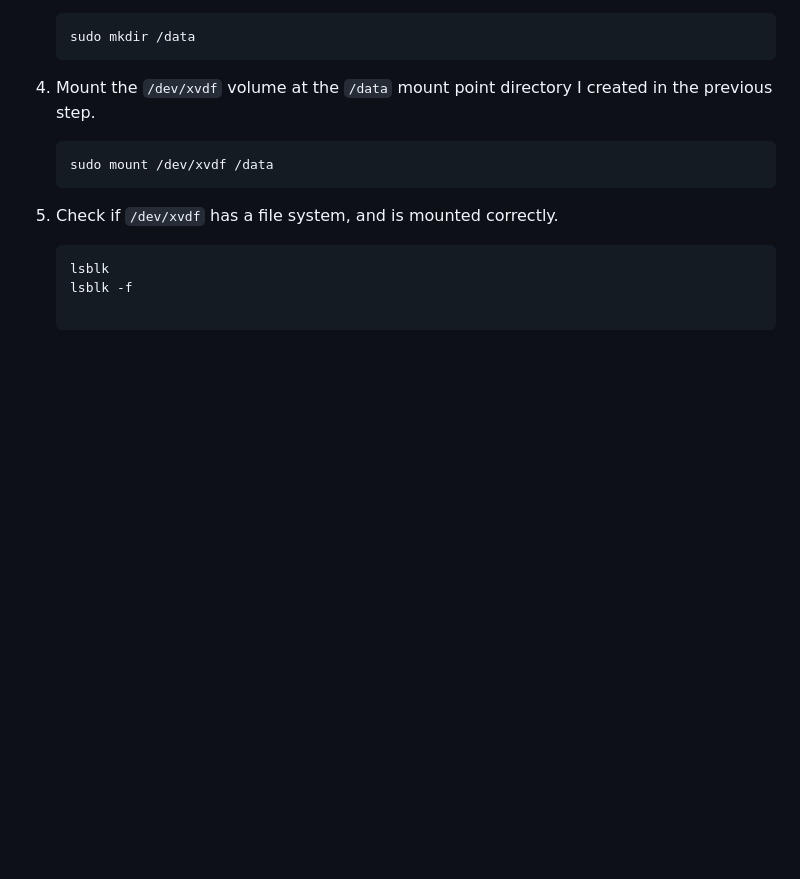
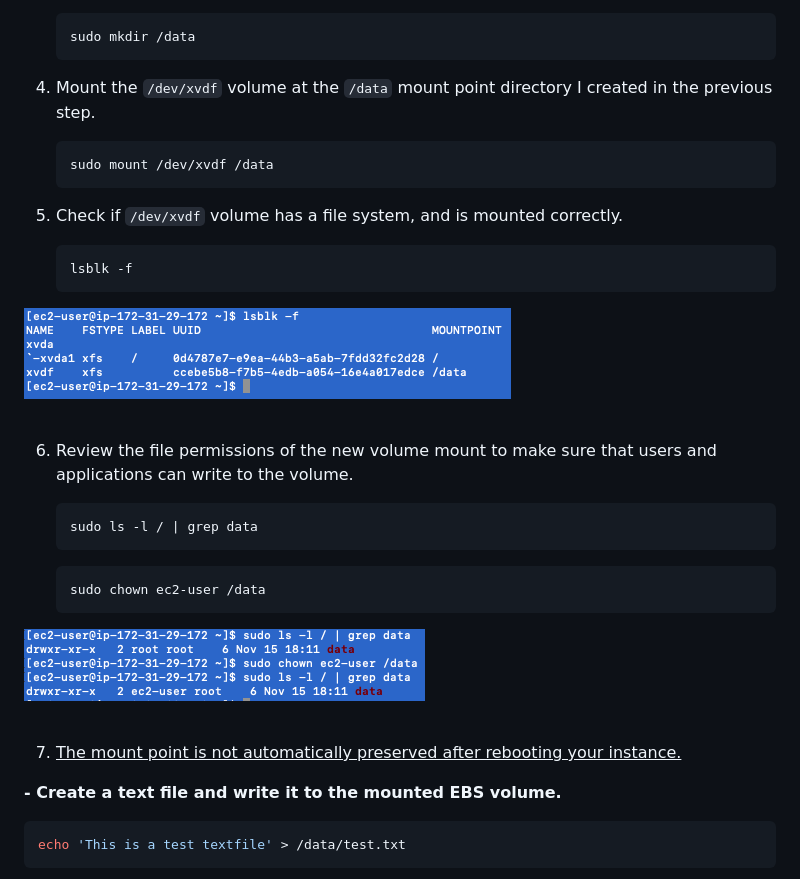
Before and after one commit to techgrounds/techgrounds-JarBanf, a Markdown page: 04_AWS_1/08_ebs.md, the part around the change printed below. Drawn GitHub-style; pictures changed too: 04_AWS_1/images/08_ebs2-3-5.png (added), 04_AWS_1/images/08_ebs2-3-6.png (added); blank space fills up the shorter version.

````diff
--- a/04_AWS_1/08_ebs.md
+++ b/04_AWS_1/08_ebs.md
@@ -102,11 +102,30 @@ ssh -i /Users/Jared/Desktop/mytestkeypair.pem ec2-user@ec2-3-120-190-177.eu-cent
     ```bash
     sudo mount /dev/xvdf /data
     ```
-5. Check if `/dev/xvdf` has a file system, and is mounted correctly.
+5. Check if `/dev/xvdf` volume has a file system, and is mounted correctly.
 
+    ```bash
+    lsblk -f
     ```
-    lsblk
-    lsblk -f
+![check volume](/04_AWS_1/images/08_ebs2-3-5.png)<br><br>
 
+6. Review the file permissions of the new volume mount to make sure that users and applications can write to the volume.
+
+    ```bash
+    sudo ls -l / | grep data
     ```
 
+    ```bash
+    sudo chown ec2-user /data
+    ```
+
+![review permission](/04_AWS_1/images/08_ebs2-3-6.png)<br><br>
+
+7. <ins>The mount point is not automatically preserved after rebooting your instance.</ins>
+
+**- Create a text file and write it to the mounted EBS volume.**
+
+```bash
+echo 'This is a test textfile' > /data/test.txt
+```
+
````
Also changed, not shown: other parts of 04_AWS_1/08_ebs.md (+4 -2 lines), 04_AWS_1/images/08_ebs2-4.png (added).
